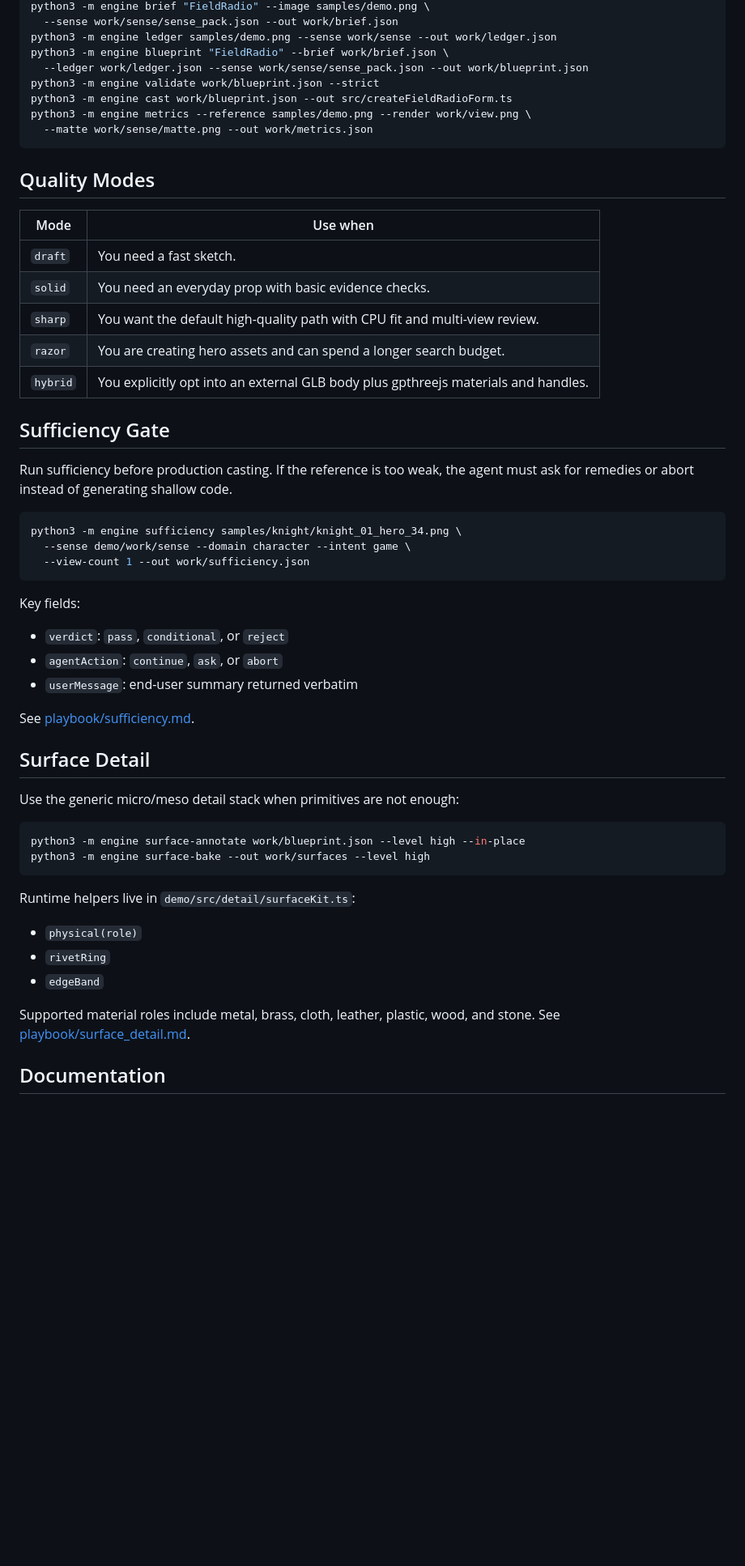
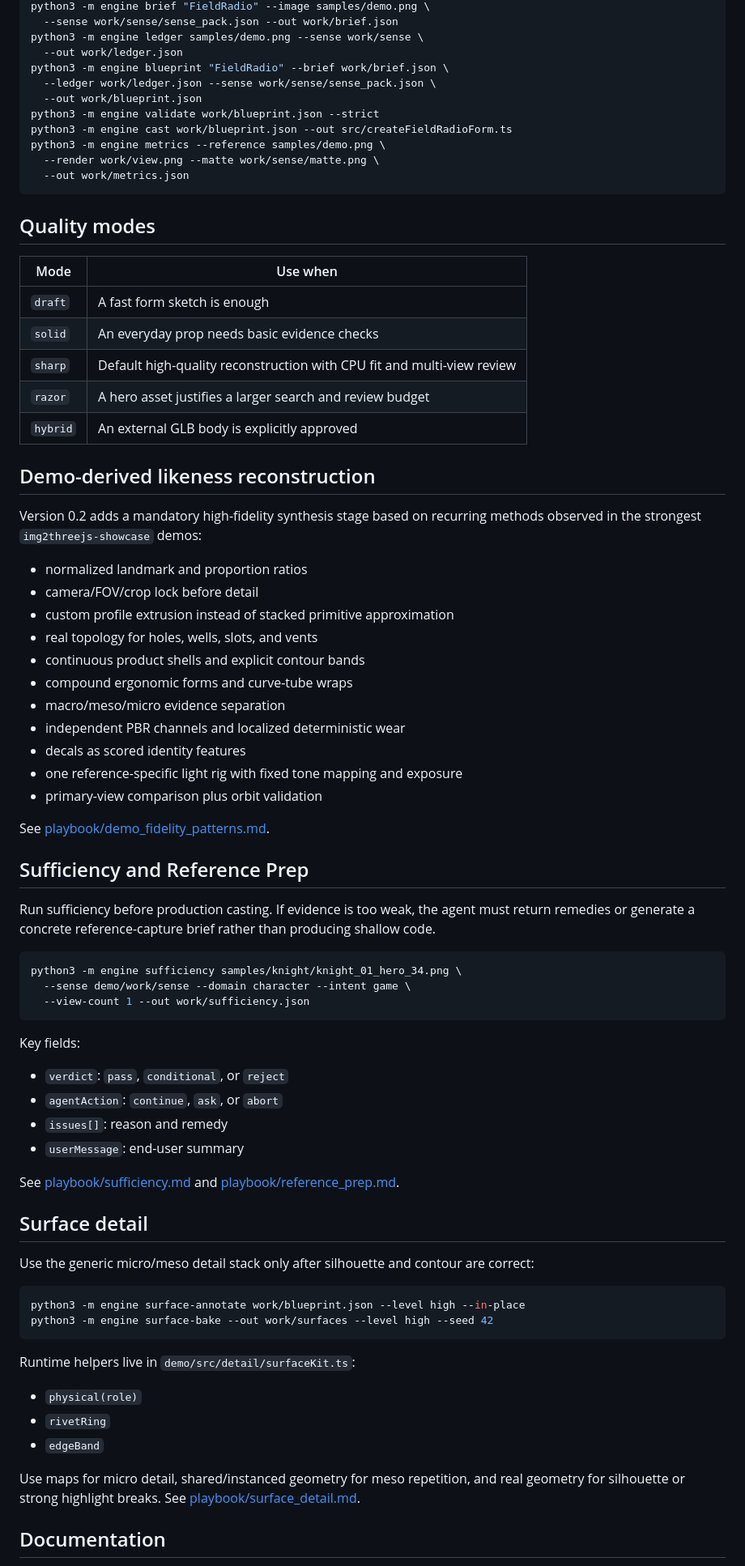
Before and after one commit to dextune/gpthreejs, a Markdown page: README.md, the part around one of its changes. Shown at 81% size. GitHub-like rendering; blank space fills up the shorter version.

````diff
--- a/README.md
+++ b/README.md
@@ -99,28 +93,51 @@ python3 -m engine sense samples/demo.png --out work/sense --mode sharp
 python3 -m engine brief "FieldRadio" --image samples/demo.png \
   --sense work/sense/sense_pack.json --out work/brief.json
-python3 -m engine ledger samples/demo.png --sense work/sense --out work/ledger.json
+python3 -m engine ledger samples/demo.png --sense work/sense \
+  --out work/ledger.json
 python3 -m engine blueprint "FieldRadio" --brief work/brief.json \
-  --ledger work/ledger.json --sense work/sense/sense_pack.json --out work/blueprint.json
+  --ledger work/ledger.json --sense work/sense/sense_pack.json \
+  --out work/blueprint.json
 python3 -m engine validate work/blueprint.json --strict
 python3 -m engine cast work/blueprint.json --out src/createFieldRadioForm.ts
-python3 -m engine metrics --reference samples/demo.png --render work/view.png \
-  --matte work/sense/matte.png --out work/metrics.json
+python3 -m engine metrics --reference samples/demo.png \
+  --render work/view.png --matte work/sense/matte.png \
+  --out work/metrics.json
 ```
 
-## Quality Modes
+## Quality modes
 
 | Mode | Use when |
 | --- | --- |
-| `draft` | You need a fast sketch. |
-| `solid` | You need an everyday prop with basic evidence checks. |
-| `sharp` | You want the default high-quality path with CPU fit and multi-view review. |
-| `razor` | You are creating hero assets and can spend a longer search budget. |
-| `hybrid` | You explicitly opt into an external GLB body plus gpthreejs materials and handles. |
+| `draft` | A fast form sketch is enough |
+| `solid` | An everyday prop needs basic evidence checks |
+| `sharp` | Default high-quality reconstruction with CPU fit and multi-view review |
+| `razor` | A hero asset justifies a larger search and review budget |
+| `hybrid` | An external GLB body is explicitly approved |
 
-## Sufficiency Gate
+## Demo-derived likeness reconstruction
 
-Run sufficiency before production casting. If the reference is too weak, the
-agent must ask for remedies or abort instead of generating shallow code.
+Version 0.2 adds a mandatory high-fidelity synthesis stage based on recurring
+methods observed in the strongest `img2threejs-showcase` demos:
+
+- normalized landmark and proportion ratios
+- camera/FOV/crop lock before detail
+- custom profile extrusion instead of stacked primitive approximation
+- real topology for holes, wells, slots, and vents
+- continuous product shells and explicit contour bands
+- compound ergonomic forms and curve-tube wraps
+- macro/meso/micro evidence separation
+- independent PBR channels and localized deterministic wear
+- decals as scored identity features
+- one reference-specific light rig with fixed tone mapping and exposure
+- primary-view comparison plus orbit validation
+
+See [playbook/demo_fidelity_patterns.md](playbook/demo_fidelity_patterns.md).
+
+## Sufficiency and Reference Prep
+
+Run sufficiency before production casting. If evidence is too weak, the agent
+must return remedies or generate a concrete reference-capture brief rather than
+producing shallow code.
 
 ```bash
 python3 -m engine sufficiency samples/knight/knight_01_hero_34.png \
@@ -132,17 +149,20 @@ Key fields:
 
 - `verdict`: `pass`, `conditional`, or `reject`
 - `agentAction`: `continue`, `ask`, or `abort`
-- `userMessage`: end-user summary returned verbatim
+- `issues[]`: reason and remedy
+- `userMessage`: end-user summary
 
-See [playbook/sufficiency.md](playbook/sufficiency.md).
+See [playbook/sufficiency.md](playbook/sufficiency.md) and
+[playbook/reference_prep.md](playbook/reference_prep.md).
 
-## Surface Detail
+## Surface detail
 
-Use the generic micro/meso detail stack when primitives are not enough:
+Use the generic micro/meso detail stack only after silhouette and contour are
+correct:
 
 ```bash
 python3 -m engine surface-annotate work/blueprint.json --level high --in-place
-python3 -m engine surface-bake --out work/surfaces --level high
+python3 -m engine surface-bake --out work/surfaces --level high --seed 42
 ```
 
 Runtime helpers live in `demo/src/detail/surfaceKit.ts`:
@@ -151,8 +171,9 @@ Runtime helpers live in `demo/src/detail/surfaceKit.ts`:
 - `rivetRing`
 - `edgeBand`
 
-Supported material roles include metal, brass, cloth, leather, plastic, wood,
-and stone. See [playbook/surface_detail.md](playbook/surface_detail.md).
+Use maps for micro detail, shared/instanced geometry for meso repetition, and
+real geometry for silhouette or strong highlight breaks. See
+[playbook/surface_detail.md](playbook/surface_detail.md).
 
 ## Documentation
 
````
Also changed, not shown: other parts of README.md (+56 -65 lines).
